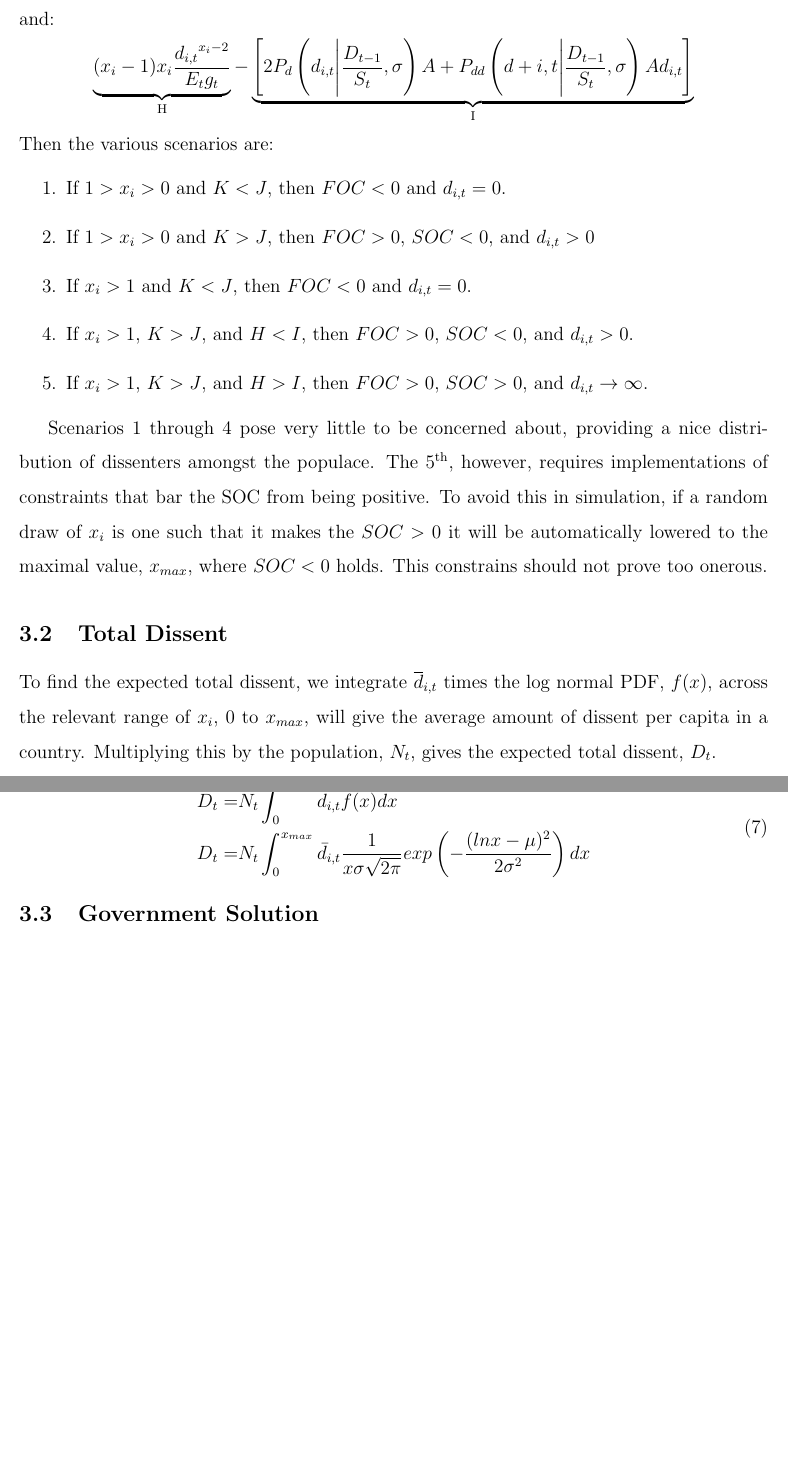
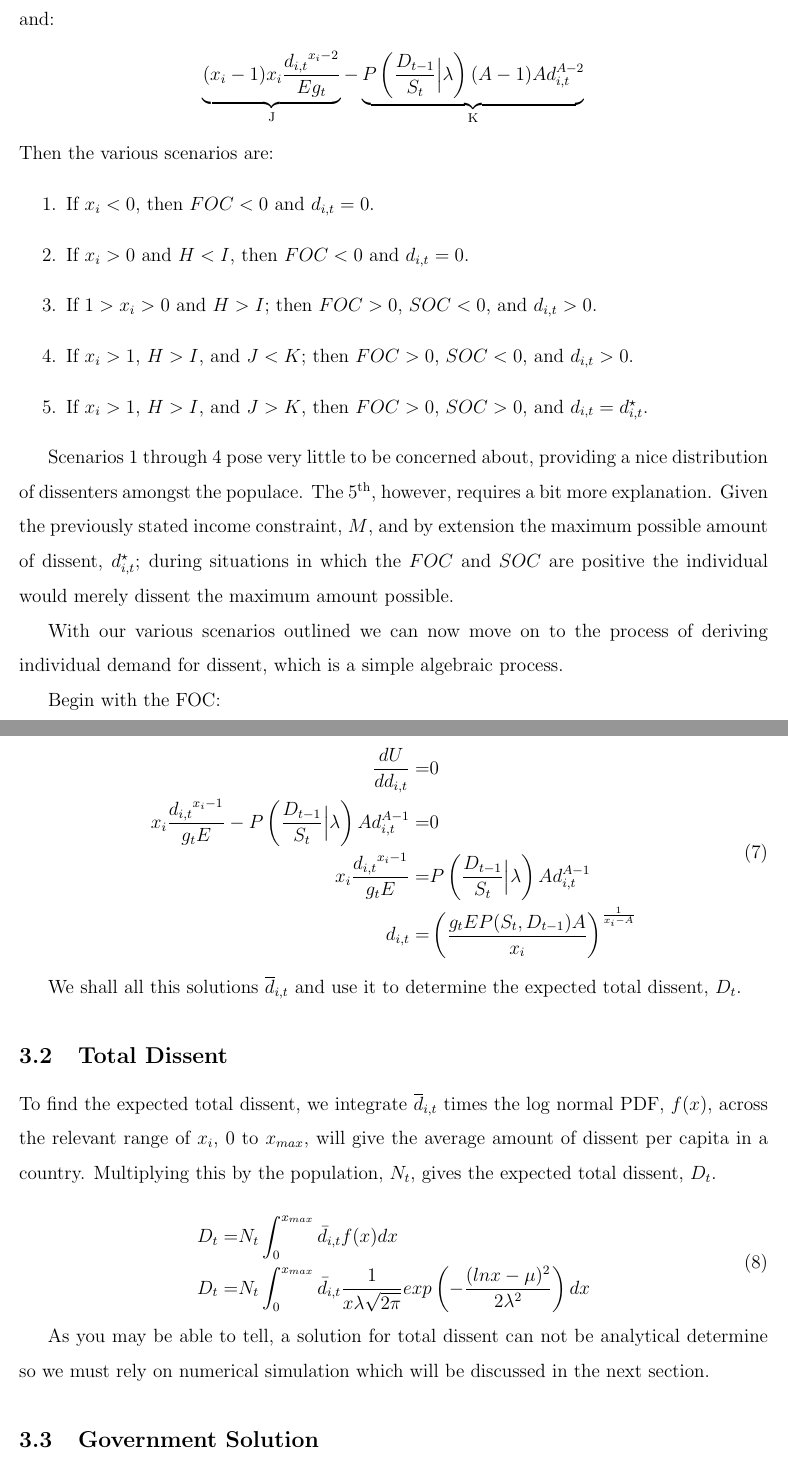
Before and after one commit to eospangler/StabilityProject2014, a LaTeX document (Stability Draft.tex): two parts of pages 9 and 10 of 13 before the commit and two parts of pages 9 and 10 of 14 after it, joined at a grey line, cut so that both start at the same text, the shorter picture padded with empty space. Compiled offline with pdfLaTeX.

Commit message:
Same changes as before. Just figuring out Gits.

```diff
--- a/Stability Draft.tex
+++ b/Stability Draft.tex
@@ -166,25 +170,43 @@ It must be stated that there is no analytic solution to anb individuals demand f
 
 \noindent For the FOC and SOC Let:
 \begin{center}
-$\underbrace{ x_i \frac{{d_{i,t}}^{x_i -1}}{E_t g_t}}_\textrm{J} - \underbrace{\left[P\left(d_{i,t} \Biggr|\frac{D_{t-1}}{S_t},\sigma \right)A + P_{d} \left(d_{i,t} \Biggr|\frac{D_{t-1}}{S_t} ,\sigma \right)Ad_{i,t} \right]}_\textrm{K}$
+$\underbrace{ x_i \frac{{d_{i,t}}^{x_i -1}}{E g_t}}_\textrm{H} - \underbrace{P\left(\frac{D_{t-1}}{S_t}\Big|\lambda \right)Ad_{i,t}^{A-1}}_\textrm{I}$
 \end{center}
 
 \noindent and:
 
 \begin{center}
-$\underbrace{(x_i -1) x_i \frac{{d_{i,t}}^{x_i -2}}{E_t g_t}}}_\textrm{H} - \underbrace{\left[2P_d\left(d_{i,t} \Biggr|\frac{D_{t-1}}{S_t},\sigma \right)A + P_{dd} \left(d+{i,t} \Biggr|\frac{D_{t-1}}{S_t} ,\sigma \right)Ad_{i,t} \right]}_\textrm{I}$
+$\underbrace{(x_i -1) x_i \frac{{d_{i,t}}^{x_i -2}}{E g_t}}}_\textrm{J} - \underbrace{
+P\left(\frac{D_{t-1}}{S_t}\Big|\lambda \right)(A-1)Ad_{i,t}^{A-2}}_\textrm{K}$
 \end{center}
 
 \noindent Then the various scenarios are:
 \begin{enumerate}
-\item If $1>x_i>0$ and $K<J$, then $FOC < 0$ and $d_{i,t}=0$.
-\item If $1>x_i>0$ and $K>J$, then $FOC > 0$, $SOC<0$, and $d_{i,t}>0$
-\item If $x_i>1$ and $K<J$, then $FOC < 0$ and $d_{i,t}=0$.
-\item If $x_i>1$, $K>J$, and $H<I$, then $FOC > 0$, $SOC<0$, and $d_{i,t}>0$.
-\item If $x_i>1$, $K>J$, and $H>I$, then $FOC > 0$, $SOC>0$, and $d_{i,t}\rightarrow \infty$.
+\item If $x_i<0$, then $FOC < 0$ and $d_{i,t}=0$.
+\item If $x_i>0$ and $H<I$, then $FOC < 0$ and $d_{i,t}=0$.
+\item If $1>x_i>0$ and $H>I$; then $FOC > 0$, $SOC <0$, and $d_{i,t}>0$.
+\item If $x_i>1$, $H>I$, and $J<K$; then $FOC > 0$, $SOC<0$, and $d_{i,t}>0$.
+\item If $x_i>1$, $H>I$, and $J>K$, then $FOC > 0$, $SOC>0$, and $d_{i,t}=d_{i,t}^\star $.
 \end{enumerate}
 
-Scenarios 1 through 4 pose very little to be concerned about, providing a nice distribution of dissenters amongst the populace. The $\text{5}^{\text{th}}$, however, requires implementations of constraints that bar the SOC from being positive. To avoid this in simulation, if a random draw of $x_i$ is one such that it makes the $SOC>0$ it will be automatically lowered to the maximal value, $x_{max}$, where $SOC<0$ holds. This constrains should not prove too onerous.
+Scenarios 1 through 4 pose very little to be concerned about, providing a nice distribution of dissenters amongst the populace. The $\text{5}^{\text{th}}$, however, requires a bit more explanation. Given the previously stated income constraint, $M$, and by extension the maximum possible amount of dissent, $d_{i,t}^\star$; during situations in which the $FOC$ and $SOC$ are positive the individual would merely dissent the maximum amount possible.
+
+With our various scenarios outlined we can now move on to the process of deriving individual demand for dissent, which is a simple algebraic process.
+
+Begin with the FOC:
+
+\begin{equation}
+	\begin{aligned}
+\frac{dU}{dd_{i,t}}=& 0\\
+x_i \frac{{d_{i,t}}^{x_i -1}}{g_t E} - P\left(\frac{D_{t-1}}{S_t}\Big|\lambda \right)Ad_{i,t}^{A-1}=& 0 \\
+	x_i \frac{{d_{i,t}}^{x_i -1}}{g_t E} =& P\left(\frac{D_{t-1}}{S_t}\Big|\lambda \right)Ad_{i,t}^{A-1}\\
+		d_{i,t}=& \left(\frac{g_tEP(S_t,D_{t-1})A}{x_i} \right)^{\frac{1}{x_i -A}}\\
+	\end{aligned}
+\end{equation}
+
+We shall all this solutions $\overline{d}_{i,t}$ and use it to determine the expected total dissent, $D_t$.
+
+%To avoid this in simulation, if a random draw of $x_i$ is one such that it makes the $SOC>0$ it will be automatically lowered to the maximal value, $x_{max}$, where $SOC<0$ holds. This constrains should not prove too onerous.
 
 \subsection{Total Dissent}
 
@@ -193,9 +215,11 @@ To find the expected total dissent, we integrate $\overline{d}_{i,t}$ times the
 \begin{equation}
 	\begin{aligned}
 D_t=& N_t \int_{0}^{x_{max}} \bar{d}_{i,t} f(x) dx \\
-D_t	=& N_t \int_{0}^{x_{max}} \bar{d}_{i,t} \frac{1}{x\sigma \sqrt{2\pi}}exp  \left( -\frac{(lnx-\mu)^2}{2\sigma^2} \right)  dx \\
+D_t	=& N_t \int_{0}^{x_{max}} \bar{d}_{i,t} \frac{1}{x\lambda \sqrt{2\pi}}exp  \left( -\frac{(lnx-\mu)^2}{2\lambda^2} \right)  dx \\
 	\end{aligned}
 \end{equation}
+
+As you may be able to tell, a solution for total dissent can not be analytical determine so we must rely on numerical simulation which will be discussed in the next section.
 
 
 \subsection{Government Solution}
```
Also changed, not shown: Stability Draft.tex (20 more changed lines).
